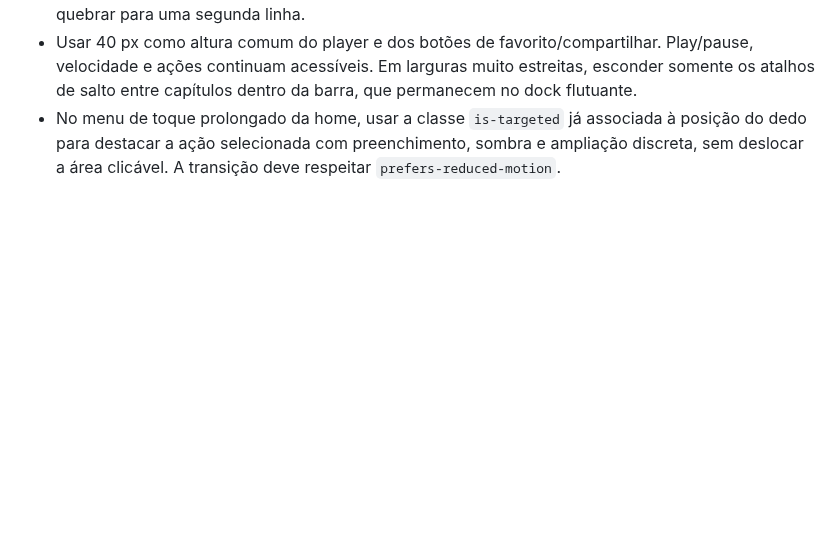
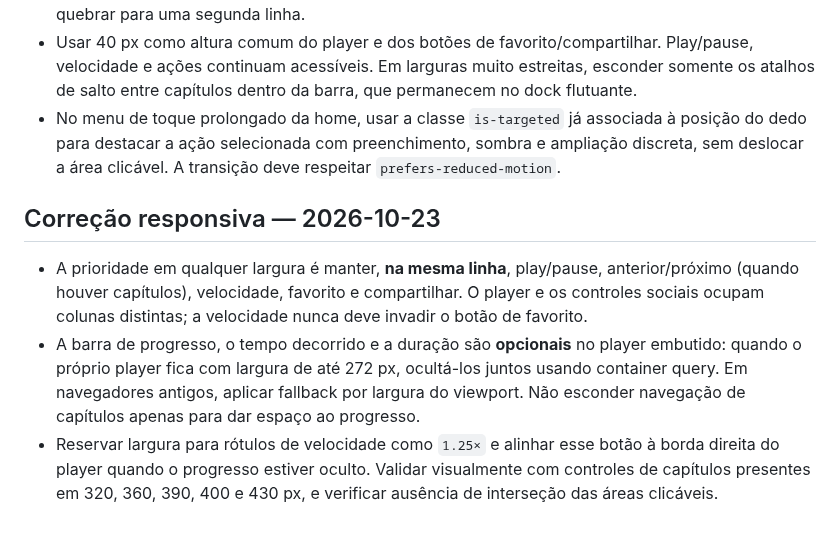
Before and after one commit to joaovpimenta/tech-topics, a Markdown page: docs/adr/0006-article-inline-audio-player.md, the part around the change. Drawn GitHub-style; blank space fills up the shorter version.

Commit message:
docs(adr): prioritize navigation and social controls before timeline on small screens

```diff
--- a/docs/adr/0006-article-inline-audio-player.md
+++ b/docs/adr/0006-article-inline-audio-player.md
@@ -36,3 +36,9 @@ A página de artigo exibiu até agora um botão grande “Ouvir artigo”, abrin
 - Renderizar o player embutido, favorito e compartilhamento **na mesma linha**. A área do player cresce até 460 px no desktop e encolhe quando o viewport estreita, sem obrigar os botões sociais a quebrar para uma segunda linha.
 - Usar 40 px como altura comum do player e dos botões de favorito/compartilhar. Play/pause, velocidade e ações continuam acessíveis. Em larguras muito estreitas, esconder somente os atalhos de salto entre capítulos dentro da barra, que permanecem no dock flutuante.
 - No menu de toque prolongado da home, usar a classe `is-targeted` já associada à posição do dedo para destacar a ação selecionada com preenchimento, sombra e ampliação discreta, sem deslocar a área clicável. A transição deve respeitar `prefers-reduced-motion`.
+
+## Correção responsiva — 2026-10-23
+
+- A prioridade em qualquer largura é manter, **na mesma linha**, play/pause, anterior/próximo (quando houver capítulos), velocidade, favorito e compartilhar. O player e os controles sociais ocupam colunas distintas; a velocidade nunca deve invadir o botão de favorito.
+- A barra de progresso, o tempo decorrido e a duração são **opcionais** no player embutido: quando o próprio player fica com largura de até 272 px, ocultá-los juntos usando container query. Em navegadores antigos, aplicar fallback por largura do viewport. Não esconder navegação de capítulos apenas para dar espaço ao progresso.
+- Reservar largura para rótulos de velocidade como `1.25×` e alinhar esse botão à borda direita do player quando o progresso estiver oculto. Validar visualmente com controles de capítulos presentes em 320, 360, 390, 400 e 430 px, e verificar ausência de interseção das áreas clicáveis.
```
